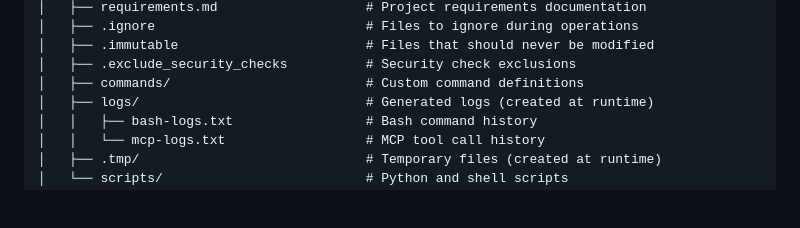
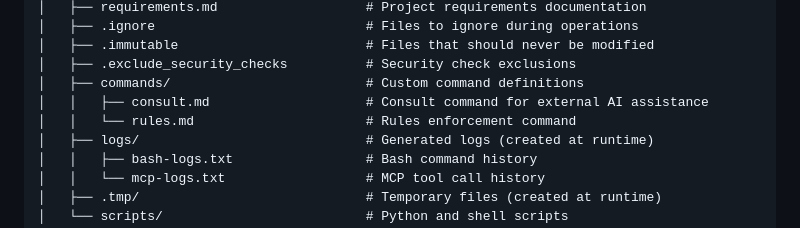
Before and after one commit to blueraai/clauder, a Markdown page: README.md, the part around the change. GitHub-like rendering; blank space fills up the shorter version.

Commit message:
updates documentation

```diff
--- a/README.md
+++ b/README.md
@@ -182,6 +182,8 @@ clauder/
 │   ├── .immutable                        # Files that should never be modified
 │   ├── .exclude_security_checks          # Security check exclusions
 │   ├── commands/                         # Custom command definitions
+│   │   ├── consult.md                    # Consult command for external AI assistance
+│   │   └── rules.md                      # Rules enforcement command
 │   ├── logs/                             # Generated logs (created at runtime)
 │   │   ├── bash-logs.txt                 # Bash command history
 │   │   └── mcp-logs.txt                  # MCP tool call history
```
